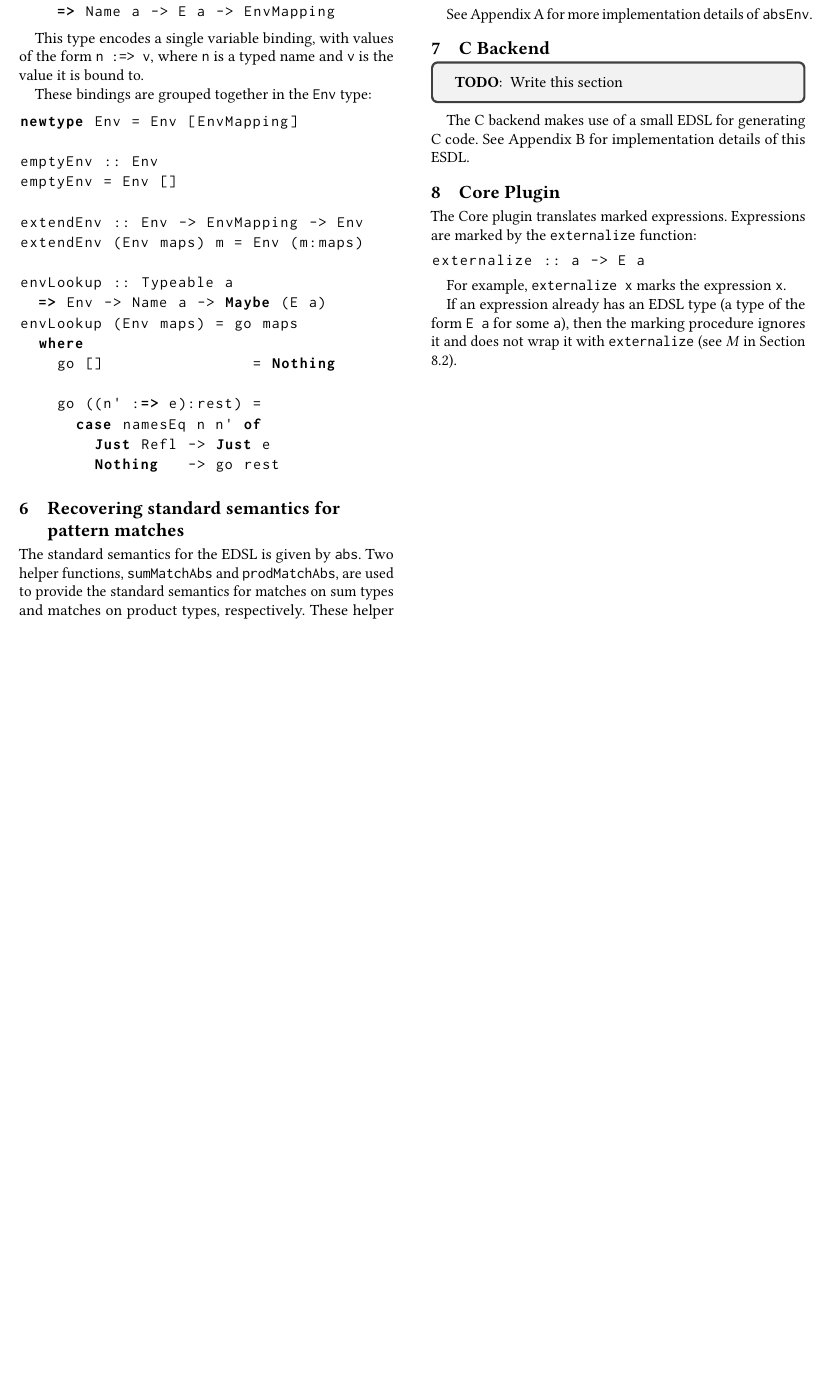
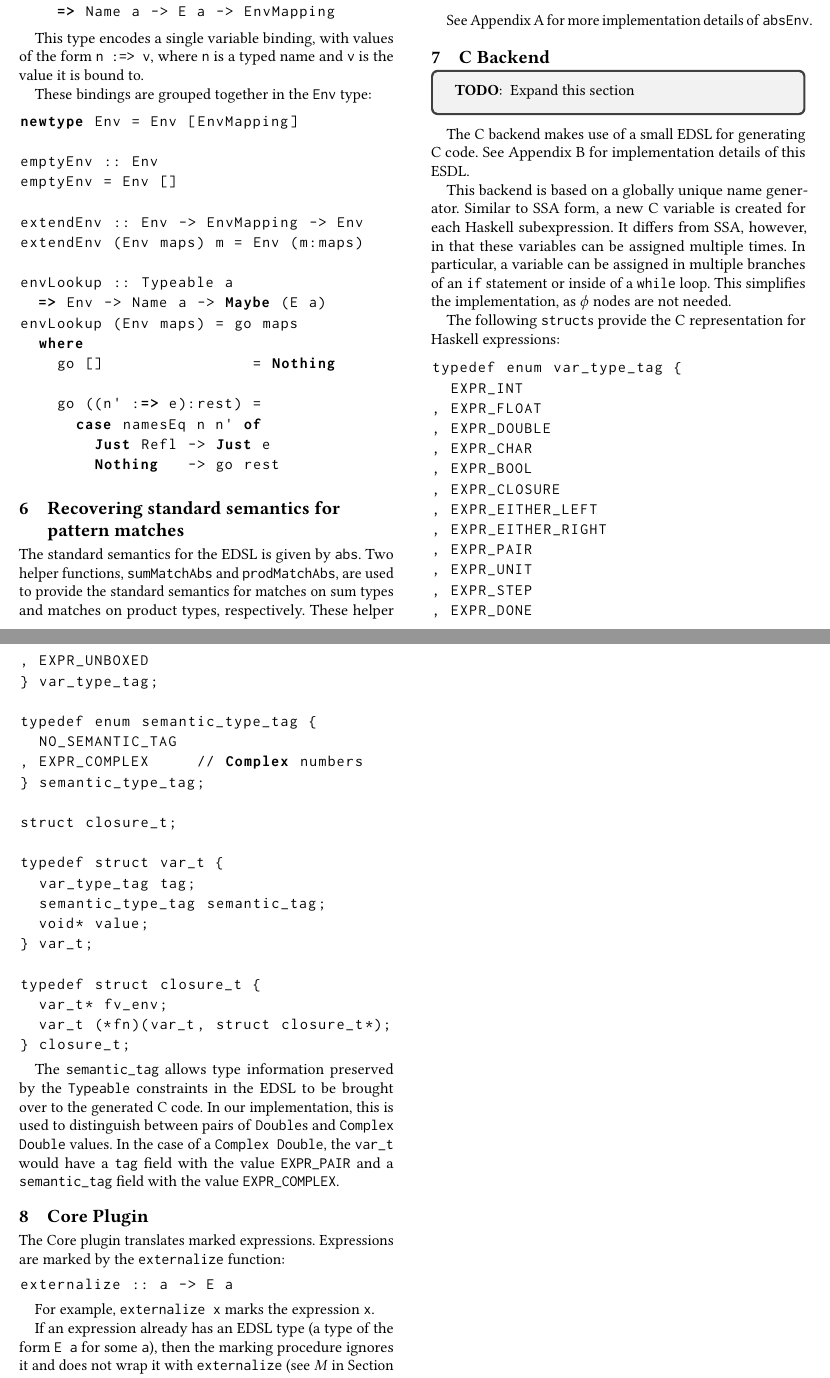
Before and after one commit to roboguy13/gpu-embed, a LaTeX paper (paper/paper.tex): part of page 6 of 13 before the commit and two parts of pages 6 and 7 of 14 after it, the two joined at a grey line, cut so that both start at the same text, the shorter picture padded with empty space. Compiled offline with pdfLaTeX.

Commit message:
Some C backend details

```diff
--- a/paper/paper.tex
+++ b/paper/paper.tex
@@ -850,11 +850,62 @@ See Appendix A for more implementation details of \ttt{absEnv}.
 
 \section{C Backend}
 \begin{todo}
-  Write this section
+  Expand this section
 \end{todo}
 
 The C backend makes use of a small EDSL for generating C code. See
 Appendix B for implementation details of this ESDL.
+
+This backend is based on a globally unique name generator. Similar to
+SSA form, a new C variable is created for each Haskell subexpression.
+It differs from SSA, however, in that these variables can be assigned multiple
+times. In particular, a variable can be assigned in multiple branches of
+an \ttt{if} statement or inside of a \ttt{while} loop. This simplifies
+the implementation, as $\phi$ nodes are not needed.
+
+The following \ttt{struct}s provide the C representation for Haskell expressions:
+
+\begin{lstlisting}
+typedef enum var_type_tag {
+  EXPR_INT
+, EXPR_FLOAT
+, EXPR_DOUBLE
+, EXPR_CHAR
+, EXPR_BOOL
+, EXPR_CLOSURE
+, EXPR_EITHER_LEFT
+, EXPR_EITHER_RIGHT
+, EXPR_PAIR
+, EXPR_UNIT
+, EXPR_STEP
+, EXPR_DONE
+, EXPR_UNBOXED
+} var_type_tag;
+
+typedef enum semantic_type_tag {
+  NO_SEMANTIC_TAG
+, EXPR_COMPLEX     // Complex numbers
+} semantic_type_tag;
+
+struct closure_t;
+
+typedef struct var_t {
+  var_type_tag tag;
+  semantic_type_tag semantic_tag;
+  void* value;
+} var_t;
+
+typedef struct closure_t {
+  var_t* fv_env;
+  var_t (*fn)(var_t, struct closure_t*);
+} closure_t;
+\end{lstlisting}
+
+The \ttt{semantic\_tag} allows type information preserved by the \ttt{Typeable} constraints
+in the EDSL to be brought over to the generated C code. In our implementation, this is
+used to distinguish between pairs of \ttt{Double}s and \ttt{Complex Double} values. In the
+case of a \ttt{Complex Double}, the \ttt{var\_t} would have a \ttt{tag} field with the value
+\ttt{EXPR\_PAIR} and a \ttt{semantic\_tag} field with the value \ttt{EXPR\_COMPLEX}.
 
 \section{Core Plugin}
 
```
